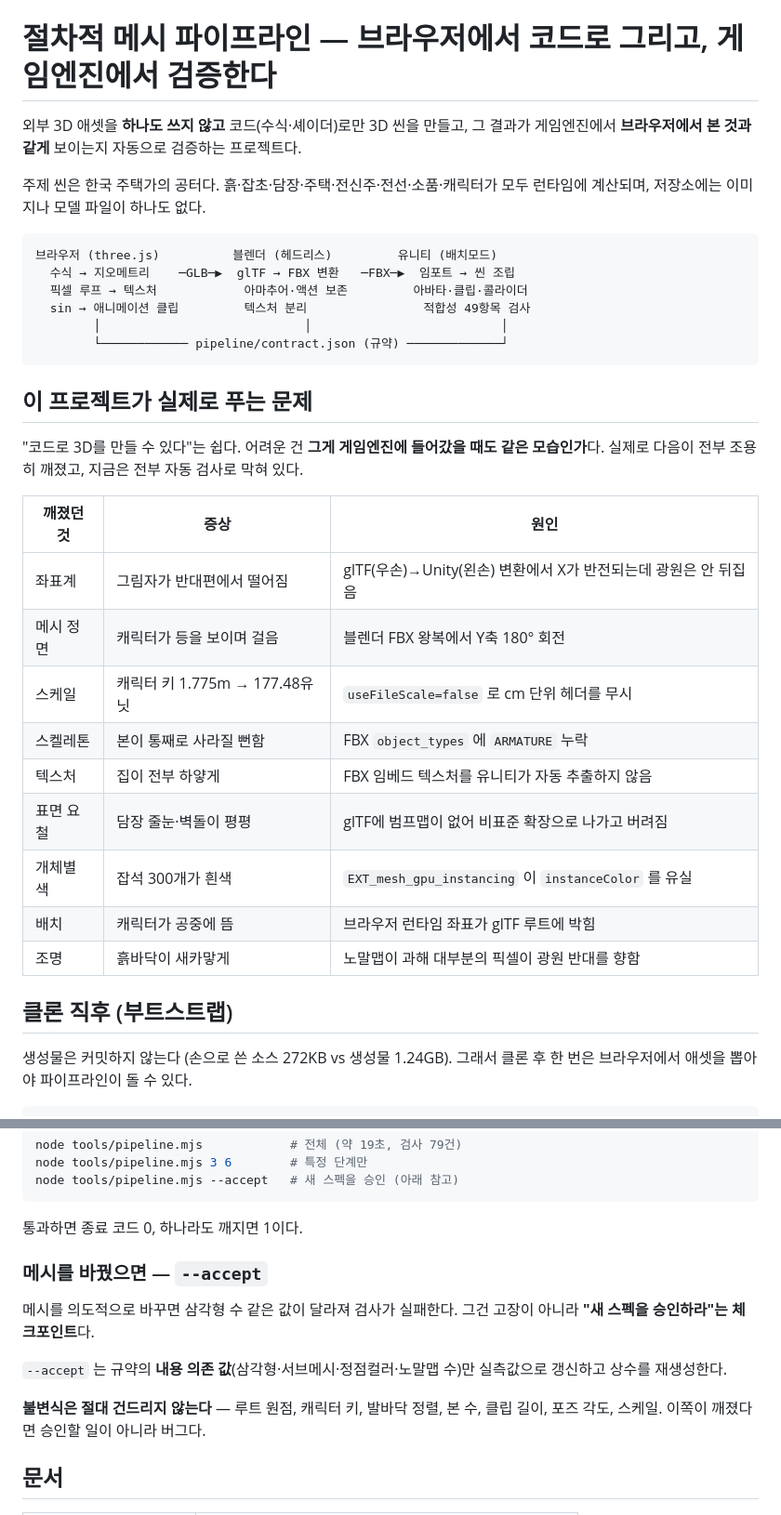
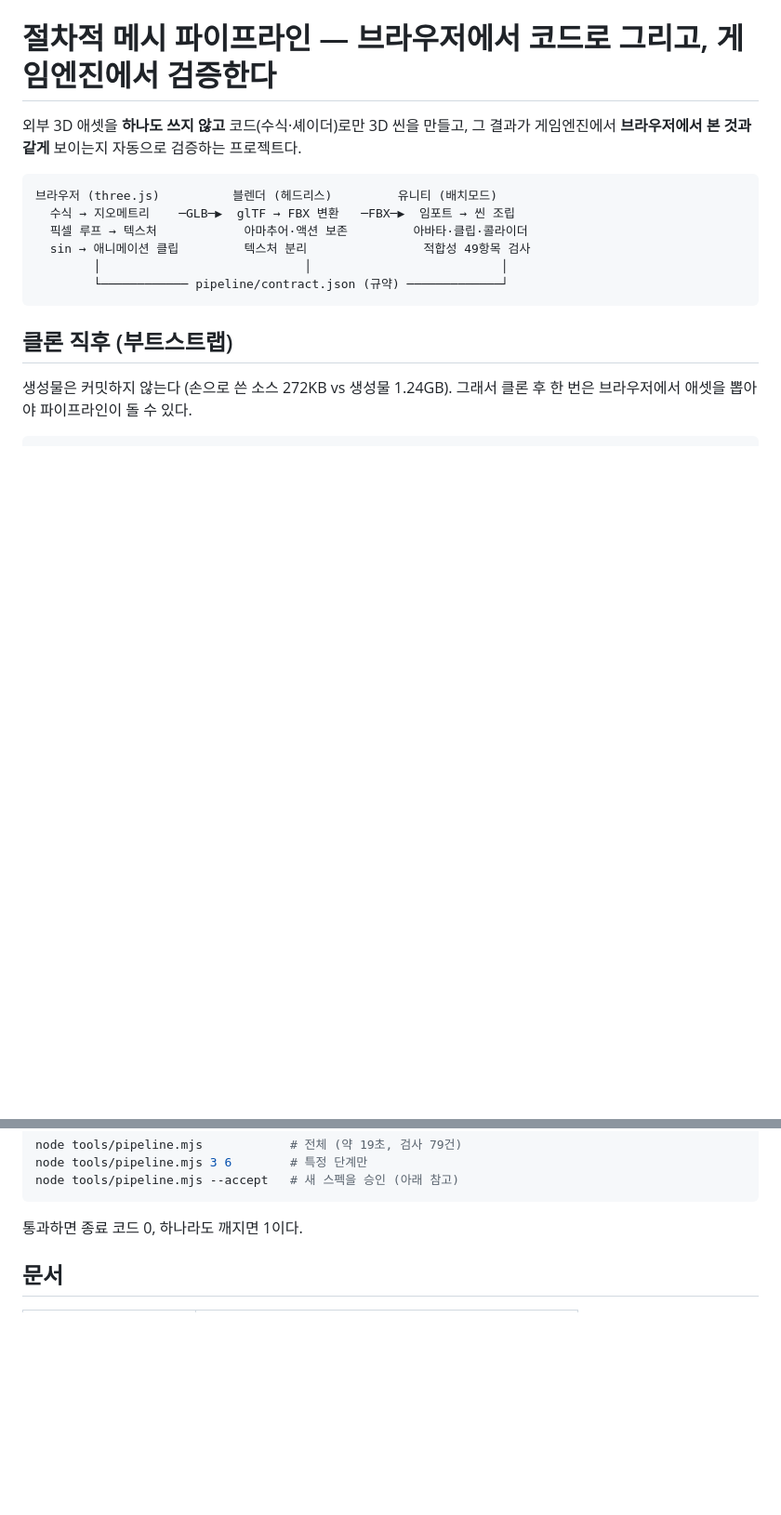
Before and after one commit to TaeGun-Um/Meshpipeline, a Markdown page: README.md, 2 parts joined by grey strips. Shown at 93% size. Drawn GitHub-style; blank space fills up the shorter version.

````diff
--- a/README.md
+++ b/README.md
@@ -2,9 +2,6 @@
 
 외부 3D 애셋을 **하나도 쓰지 않고** 코드(수식·셰이더)로만 3D 씬을 만들고,
 그 결과가 게임엔진에서 **브라우저에서 본 것과 같게** 보이는지 자동으로 검증하는 프로젝트다.
-
-주제 씬은 한국 주택가의 공터다. 흙·잡초·담장·주택·전신주·전선·소품·캐릭터가 모두
-런타임에 계산되며, 저장소에는 이미지나 모델 파일이 하나도 없다.
 
 ```
 브라우저 (three.js)          블렌더 (헤드리스)         유니티 (배치모드)
@@ -14,23 +11,6 @@
         │                            │                          │
         └──────────── pipeline/contract.json (규약) ─────────────┘
 ```
-
-## 이 프로젝트가 실제로 푸는 문제
-
-"코드로 3D를 만들 수 있다"는 쉽다. 어려운 건 **그게 게임엔진에 들어갔을 때도
-같은 모습인가**다. 실제로 다음이 전부 조용히 깨졌고, 지금은 전부 자동 검사로 막혀 있다.
-
-| 깨졌던 것 | 증상 | 원인 |
-|---|---|---|
-| 좌표계 | 그림자가 반대편에서 떨어짐 | glTF(우손)→Unity(왼손) 변환에서 X가 반전되는데 광원은 안 뒤집음 |
-| 메시 정면 | 캐릭터가 등을 보이며 걸음 | 블렌더 FBX 왕복에서 Y축 180° 회전 |
-| 스케일 | 캐릭터 키 1.775m → 177.48유닛 | `useFileScale=false` 로 cm 단위 헤더를 무시 |
-| 스켈레톤 | 본이 통째로 사라질 뻔함 | FBX `object_types` 에 `ARMATURE` 누락 |
-| 텍스처 | 집이 전부 하얗게 | FBX 임베드 텍스처를 유니티가 자동 추출하지 않음 |
-| 표면 요철 | 담장 줄눈·벽돌이 평평 | glTF에 범프맵이 없어 비표준 확장으로 나가고 버려짐 |
-| 개체별 색 | 잡석 300개가 흰색 | `EXT_mesh_gpu_instancing` 이 `instanceColor` 를 유실 |
-| 배치 | 캐릭터가 공중에 뜸 | 브라우저 런타임 좌표가 glTF 루트에 박힘 |
-| 조명 | 흙바닥이 새카맣게 | 노말맵이 과해 대부분의 픽셀이 광원 반대를 향함 |
 
 ## 클론 직후 (부트스트랩)
 
@@ -91,16 +71,6 @@ node tools/pipeline.mjs --accept   # 새 스펙을 승인 (아래 참고)
 
 통과하면 종료 코드 0, 하나라도 깨지면 1이다.
 
-### 메시를 바꿨으면 — `--accept`
-
-메시를 의도적으로 바꾸면 삼각형 수 같은 값이 달라져 검사가 실패한다.
-그건 고장이 아니라 **"새 스펙을 승인하라"는 체크포인트**다.
-
-`--accept` 는 규약의 **내용 의존 값**(삼각형·서브메시·정점컬러·노말맵 수)만
-실측값으로 갱신하고 상수를 재생성한다.
-
-**불변식은 절대 건드리지 않는다** — 루트 원점, 캐릭터 키, 발바닥 정렬, 본 수,
-클립 길이, 포즈 각도, 스케일. 이쪽이 깨졌다면 승인할 일이 아니라 버그다.
 
 ## 문서
 
````
